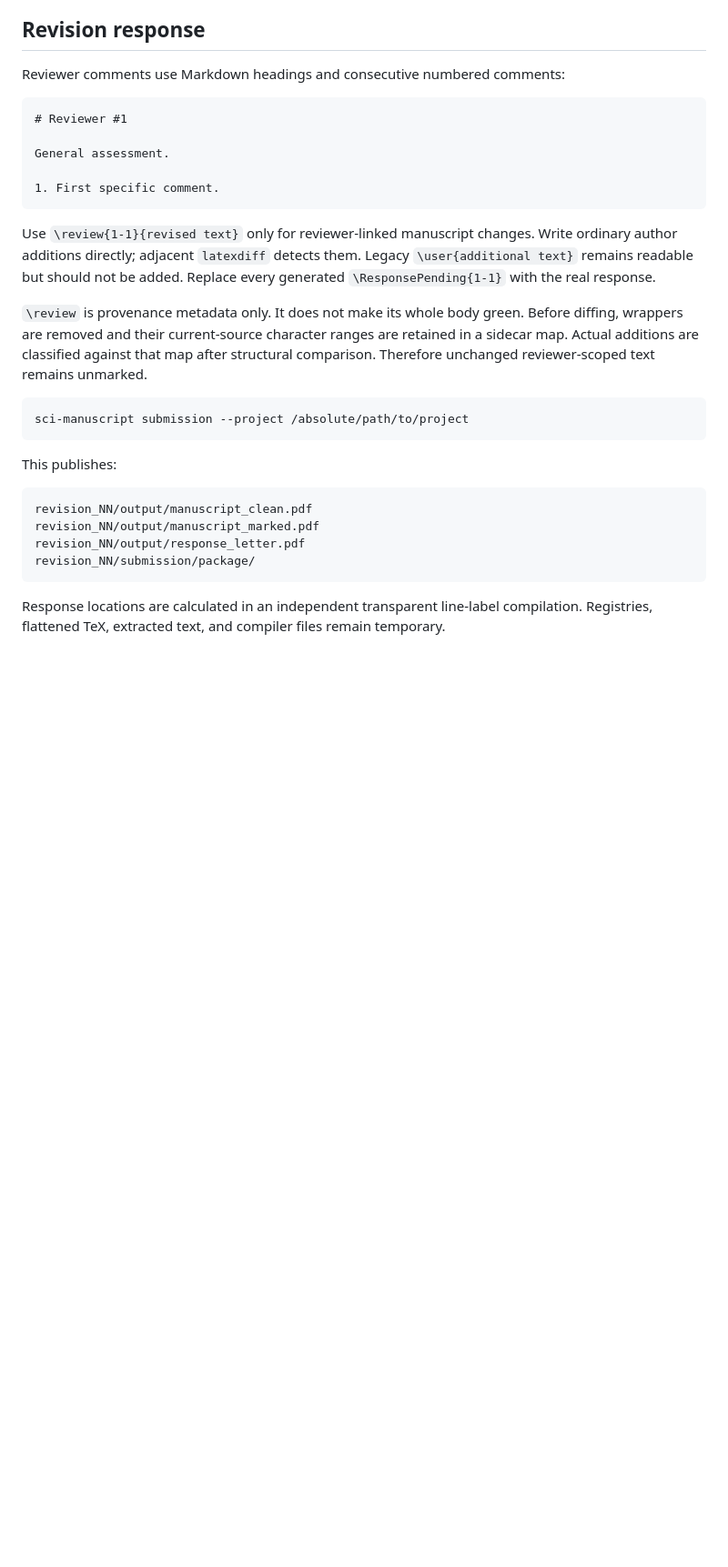
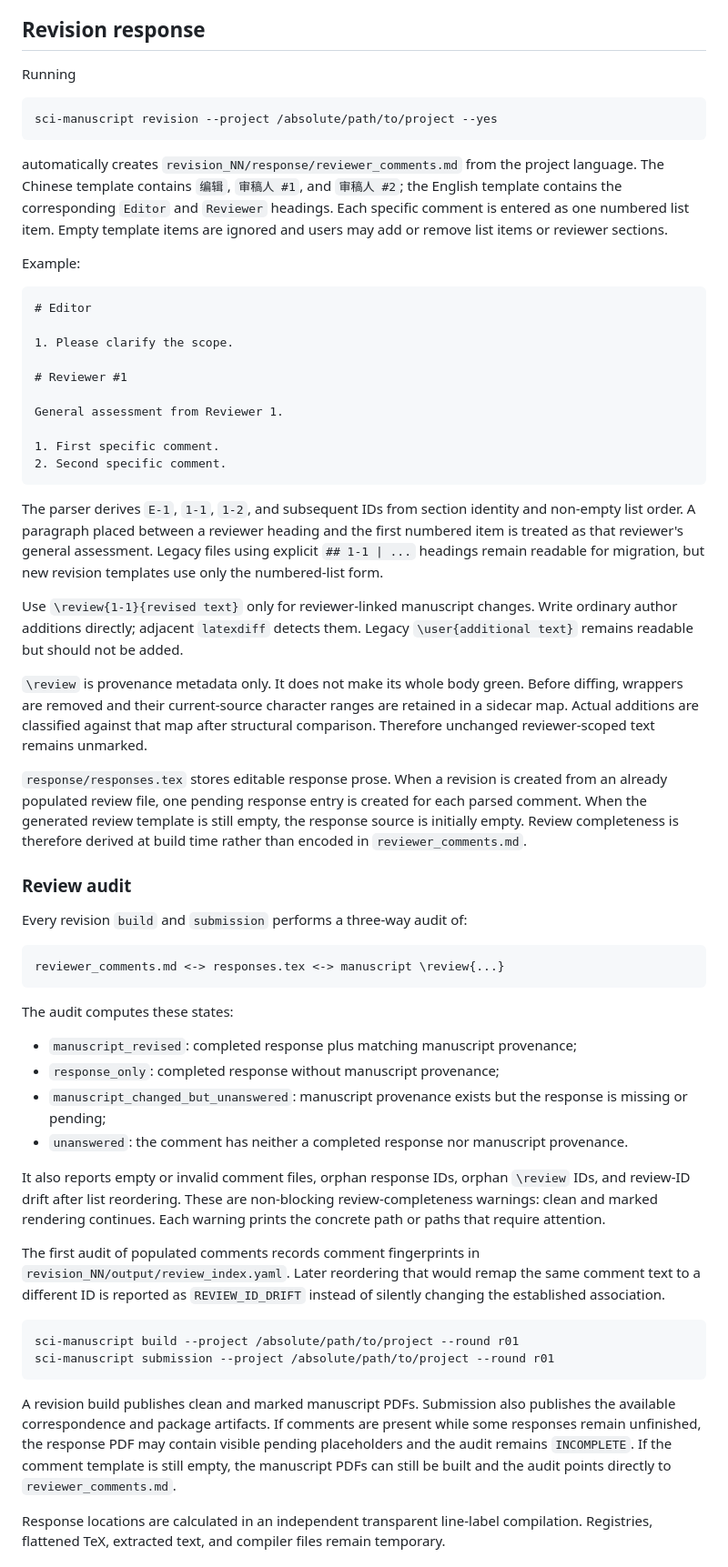
Before and after one commit to cigit-zgy/sci-manuscript-skill, a Markdown page: references/workflow.md, the part around one of its changes. Shown at 91% size. Drawn GitHub-style; blank space fills up the shorter version.

Commit message:
Document review templates and cross-source audit workflow

````diff
--- a/references/workflow.md
+++ b/references/workflow.md
@@ -87,20 +87,43 @@ next revision, submission sources, or scientific content.
 
 ## Revision response
 
-Reviewer comments use Markdown headings and consecutive numbered comments:
+Running
+
+```bash
+sci-manuscript revision --project /absolute/path/to/project --yes
+```
+
+automatically creates `revision_NN/response/reviewer_comments.md` from the
+project language. The Chinese template contains `编辑`, `审稿人 #1`, and
+`审稿人 #2`; the English template contains the corresponding `Editor` and
+`Reviewer` headings. Each specific comment is entered as one numbered list
+item. Empty template items are ignored and users may add or remove list items or
+reviewer sections.
+
+Example:
 
 ```text
+# Editor
+
+1. Please clarify the scope.
+
 # Reviewer #1
 
-General assessment.
+General assessment from Reviewer 1.
 
 1. First specific comment.
+2. Second specific comment.
 ```
+
+The parser derives `E-1`, `1-1`, `1-2`, and subsequent IDs from section identity
+and non-empty list order. A paragraph placed between a reviewer heading and the
+first numbered item is treated as that reviewer's general assessment. Legacy
+files using explicit `## 1-1 | ...` headings remain readable for migration, but
+new revision templates use only the numbered-list form.
 
 Use `\review{1-1}{revised text}` only for reviewer-linked manuscript changes.
 Write ordinary author additions directly; adjacent `latexdiff` detects them.
 Legacy `\user{additional text}` remains readable but should not be added.
-Replace every generated `\ResponsePending{1-1}` with the real response.
 
 `\review` is provenance metadata only. It does not make its whole body green.
 Before diffing, wrappers are removed and their current-source character ranges
@@ -108,18 +131,50 @@ are retained in a sidecar map. Actual additions are classified against that map
 after structural comparison. Therefore unchanged reviewer-scoped text remains
 unmarked.
 
-```bash
-sci-manuscript submission --project /absolute/path/to/project
+`response/responses.tex` stores editable response prose. When a revision is
+created from an already populated review file, one pending response entry is
+created for each parsed comment. When the generated review template is still
+empty, the response source is initially empty. Review completeness is therefore
+derived at build time rather than encoded in `reviewer_comments.md`.
+
+### Review audit
+
+Every revision `build` and `submission` performs a three-way audit of:
+
+```text
+reviewer_comments.md <-> responses.tex <-> manuscript \review{...}
 ```
 
-This publishes:
+The audit computes these states:
 
-```text
-revision_NN/output/manuscript_clean.pdf
-revision_NN/output/manuscript_marked.pdf
-revision_NN/output/response_letter.pdf
-revision_NN/submission/package/
+- `manuscript_revised`: completed response plus matching manuscript provenance;
+- `response_only`: completed response without manuscript provenance;
+- `manuscript_changed_but_unanswered`: manuscript provenance exists but the
+  response is missing or pending;
+- `unanswered`: the comment has neither a completed response nor manuscript
+  provenance.
+
+It also reports empty or invalid comment files, orphan response IDs, orphan
+`\review` IDs, and review-ID drift after list reordering. These are
+non-blocking review-completeness warnings: clean and marked rendering continues.
+Each warning prints the concrete path or paths that require attention.
+
+The first audit of populated comments records comment fingerprints in
+`revision_NN/output/review_index.yaml`. Later reordering that would remap the
+same comment text to a different ID is reported as `REVIEW_ID_DRIFT` instead of
+silently changing the established association.
+
+```bash
+sci-manuscript build --project /absolute/path/to/project --round r01
+sci-manuscript submission --project /absolute/path/to/project --round r01
 ```
+
+A revision build publishes clean and marked manuscript PDFs. Submission also
+publishes the available correspondence and package artifacts. If comments are
+present while some responses remain unfinished, the response PDF may contain
+visible pending placeholders and the audit remains `INCOMPLETE`. If the comment
+template is still empty, the manuscript PDFs can still be built and the audit
+points directly to `reviewer_comments.md`.
 
 Response locations are calculated in an independent transparent line-label
 compilation. Registries, flattened TeX, extracted text, and compiler files
````
Also changed, not shown: other parts of references/workflow.md (+18 -2 lines).
